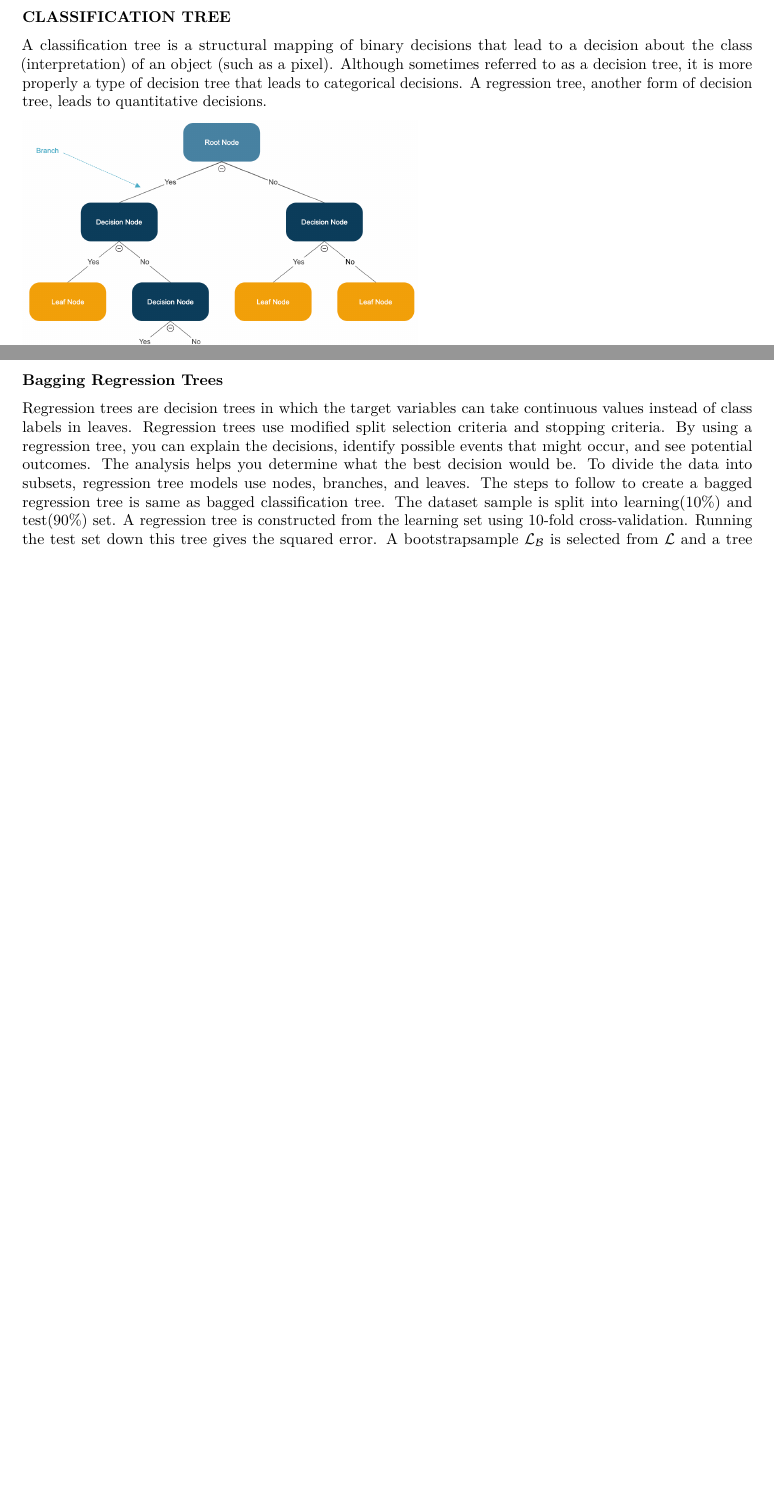
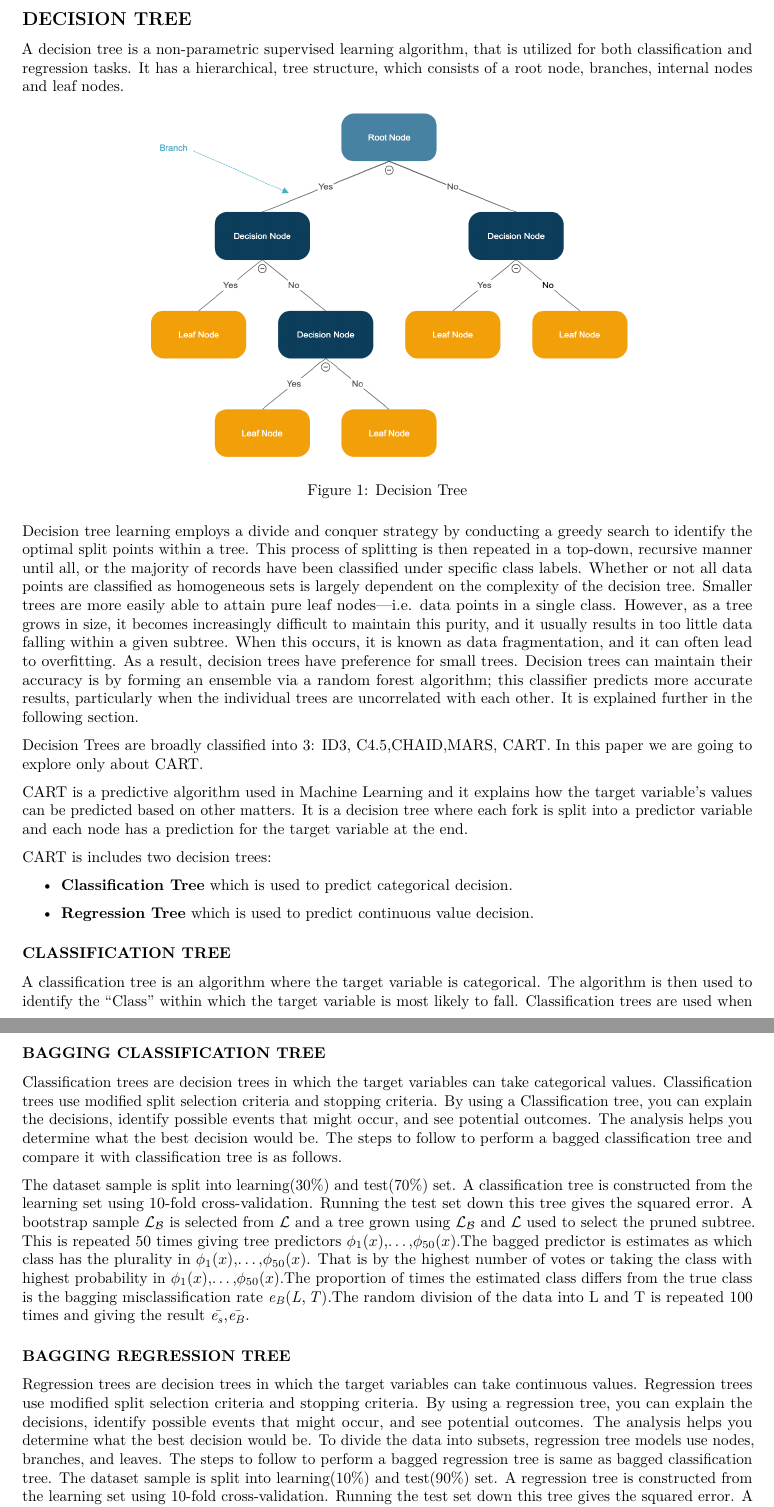
Before and after one commit to anujasaira/computationalstatA1, an R Markdown document (pages.Rmd): two parts of pages 2 and 3 of 12 before the commit and two parts of pages 2 and 4 of 12 after it, joined at a grey line, cut so that both start at the same text, the shorter picture padded with empty space. Rendered offline with R 4.5, knitr and Pandoc, then LaTeX, with nearby package versions; code that draws random numbers runs with fixed seeds of ours; some code elsewhere in the file could not run offline.

Commit message:
decision tree

```diff
--- a/pages.Rmd
+++ b/pages.Rmd
@@ -51,9 +51,8 @@ We explore the underlying principles and reasoning behind why bagging yields pos
 Lastly, we present our conclusions based on our work, drawing comparisons between the Bootstrap method covered in our class and the findings from our analysis.
 We aim to provide a concise yet comprehensive overview of our research, shedding light on the practical implications and significance of the discussed concepts.
 
-**CLASSIFICATION TREE**
+## DECISION TREE
 
-A classification tree is a structural mapping of binary decisions that lead to a decision about the class (interpretation) of an object (such as a pixel).
-Although sometimes referred to as a decision tree, it is more properly a type of decision tree that leads to categorical decisions.
-A regression tree, another form of decision tree, leads to quantitative decisions.
+A decision tree is a non-parametric supervised learning algorithm, that is utilized for both classification and regression tasks.
+It has a hierarchical, tree structure, which consists of a root node, branches, internal nodes and leaf nodes.
 
@@ -69 +60,27 @@ In contrast, a procedure with low variance will yield similar results if applied
 
+Decision tree learning employs a divide and conquer strategy by conducting a greedy search to identify the optimal split points within a tree.
+This process of splitting is then repeated in a top-down, recursive manner until all, or the majority of records have been classified under specific class labels.
+Whether or not all data points are classified as homogeneous sets is largely dependent on the complexity of the decision tree.
+Smaller trees are more easily able to attain pure leaf nodes---i.e.
+data points in a single class.
+However, as a tree grows in size, it becomes increasingly difficult to maintain this purity, and it usually results in too little data falling within a given subtree.
+When this occurs, it is known as data fragmentation, and it can often lead to overfitting.
+As a result, decision trees have preference for small trees.
+Decision trees can maintain their accuracy is by forming an ensemble via a random forest algorithm; this classifier predicts more accurate results, particularly when the individual trees are uncorrelated with each other.
+It is explained further in the following section.
+
+Decision Trees are broadly classified into 3: ID3, C4.5,CHAID,MARS, CART. In this paper we are going to explore only about CART.
+
+CART is a predictive algorithm used in Machine Learning and it explains how the target variable's values can be predicted based on other matters.
+It is a decision tree where each fork is split into a predictor variable and each node has a prediction for the target variable at the end.
+
+CART is includes two decision trees:
+
+-   **Classification Tree** which is used to predict categorical decision.
+
+-   **Regression Tree** which is used to predict continuous value decision.
+
+### CLASSIFICATION TREE
+
+A classification tree is an algorithm where the target variable is categorical.
+The algorithm is then used to identify the "Class" within which the target variable is most likely to fall.
@@ -78,3 +112,29 @@ Given a set of $\mathit{n}$ n independent observations $\mathit{Z_1}$,...,$\math
 In other words, averaging a set of observations reduces variance.
 Hence a natural way to reduce the variance and increase the test set accuracy of a statistical learning method is to take many training sets from the population, build a separate prediction model using each training set, and average the resulting predictions.
 
+### BAGGING CLASSIFICATION TREE
+
+Classification trees are decision trees in which the target variables can take categorical values.
+Classification trees use modified split selection criteria and stopping criteria.
+By using a Classification tree, you can explain the decisions, identify possible events that might occur, and see potential outcomes.
+The analysis helps you determine what the best decision would be.
+The steps to follow to perform a bagged classification tree and compare it with classification tree is as follows.
+
+The dataset sample is split into learning(30%) and test(70%) set.
+A classification tree is constructed from the learning set using 10-fold cross-validation.
+Running the test set down this tree gives the squared error.
+A bootstrap sample $\mathcal{L_B}$ is selected from $\mathcal{L}$ and a tree grown using $\mathcal{L_B}$ and $\mathcal{L}$ used to select the pruned subtree.
+This is repeated 50 times giving tree predictors $\phi_{1}(x)$,...,$\phi_{50}(x)$.The bagged predictor is estimates as which class has the plurality in $\phi_{1}(x)$,...,$\phi_{50}(x)$.
+That is by the highest number of votes or taking the class with highest probability in $\phi_{1}(x)$,...,$\phi_{50}(x)$.The proportion of times the estimated class differs from the true class is the bagging misclassification rate $\mathit{e_B(L,T)}$.The random division of the data into L and T is repeated 100 times and giving the result $\mathit{\bar{e_s}}$,$\mathit{\bar{e_B}}$.
+
+### BAGGING REGRESSION TREE
+
+Regression trees are decision trees in which the target variables can take continuous values.
+Regression trees use modified split selection criteria and stopping criteria.
+By using a regression tree, you can explain the decisions, identify possible events that might occur, and see potential outcomes.
+The analysis helps you determine what the best decision would be.
+To divide the data into subsets, regression tree models use nodes, branches, and leaves.
+The steps to follow to perform a bagged regression tree is same as bagged classification tree.
+The dataset sample is split into learning(10%) and test(90%) set.
+A regression tree is constructed from the learning set using 10-fold cross-validation.
+Running the test set down this tree gives the squared error.
@@ -99,16 +164,3 @@ This process "decorrelates" the trees, making their average less variable and mo
 The main difference between bagging and random forests lies in the choice of the predictor subset size.
 If we use all predictors, it's equivalent to bagging.
 However, when using the square root of the total predictors, random forests show a reduction in the test error.
-
-**Bagging Regression Trees**
-
-Regression trees are decision trees in which the target variables can take continuous values instead of class labels in leaves.
-Regression trees use modified split selection criteria and stopping criteria.
-By using a regression tree, you can explain the decisions, identify possible events that might occur, and see potential outcomes.
-The analysis helps you determine what the best decision would be.
-To divide the data into subsets, regression tree models use nodes, branches, and leaves.
-The steps to follow to create a bagged regression tree is same as bagged classification tree.
-The dataset sample is split into learning(10%) and test(90%) set.
-A regression tree is constructed from the learning set using 10-fold cross-validation.
-Running the test set down this tree gives the squared error.
-A bootstrapsample $\mathcal{L_B}$ is selected from $\mathcal{L}$ and a tree grown using $\mathcal{L_B}$ and $\mathcal{L}$ used to select the pruned subtree.
```
Also changed, not shown: ANU_ReportCS.Rmd (+3 -3 lines), pages.Rmd (46 more changed lines).
